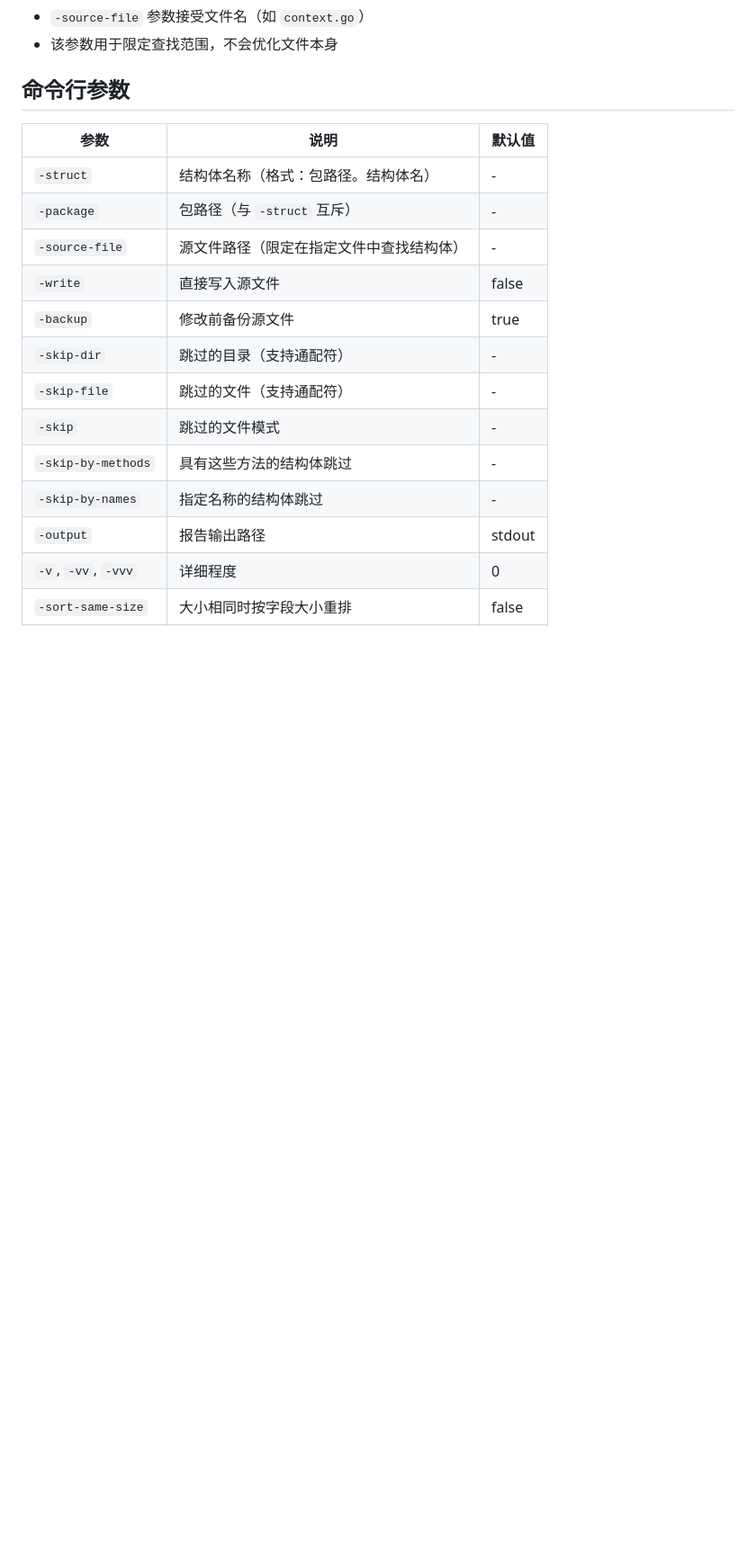
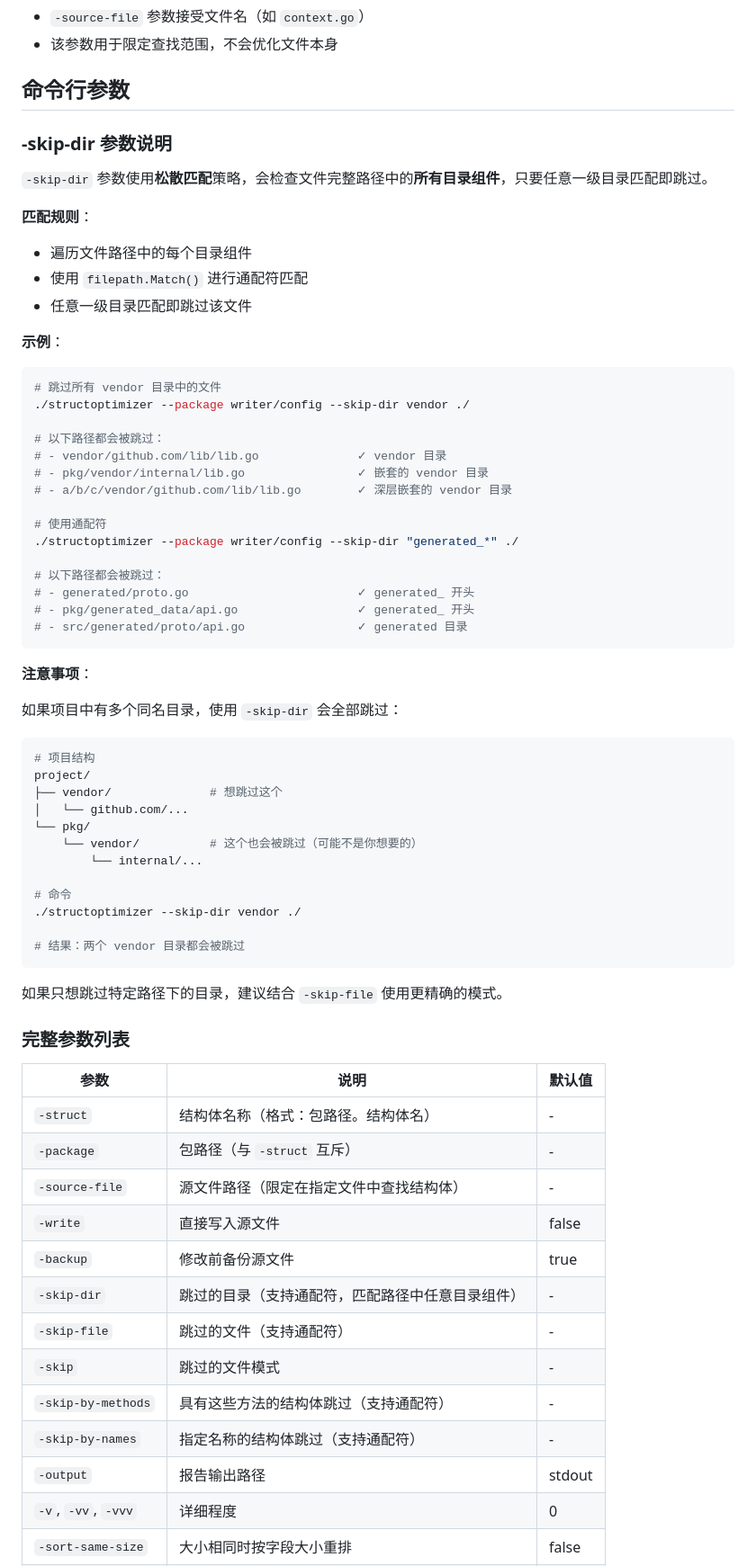
Before and after one commit to gamelife1314/structoptimizer, a Markdown page: README.md, the part around one of its changes. Shown at 90% size. Rendered like a GitHub page; blank space fills up the shorter version.

Commit message:
docs: 增加 -skip-dir 参数松散匹配说明
- 添加 -skip-dir 参数详细说明章节
- 说明松散匹配策略（匹配路径中所有目录组件）
- 添加匹配规则说明
- 添加使用示例（vendor、generated_*）
- 添加注意事项（多个同名目录会被全部跳过）
- 更新参数表格，添加通配符支持说明

Co-authored-by: Qwen-Coder <qwen-coder@alibabacloud.com>

````diff
--- a/README.md
+++ b/README.md
@@ -206,6 +217,58 @@ go build -o structoptimizer ./cmd/structoptimizer
 
 ## 命令行参数
 
+### -skip-dir 参数说明
+
+`-skip-dir` 参数使用**松散匹配**策略，会检查文件完整路径中的**所有目录组件**，只要任意一级目录匹配即跳过。
+
+**匹配规则**：
+- 遍历文件路径中的每个目录组件
+- 使用 `filepath.Match()` 进行通配符匹配
+- 任意一级目录匹配即跳过该文件
+
+**示例**：
+
+```bash
+# 跳过所有 vendor 目录中的文件
+./structoptimizer --package writer/config --skip-dir vendor ./
+
+# 以下路径都会被跳过：
+# - vendor/github.com/lib/lib.go              ✓ vendor 目录
+# - pkg/vendor/internal/lib.go                ✓ 嵌套的 vendor 目录
+# - a/b/c/vendor/github.com/lib/lib.go        ✓ 深层嵌套的 vendor 目录
+
+# 使用通配符
+./structoptimizer --package writer/config --skip-dir "generated_*" ./
+
+# 以下路径都会被跳过：
+# - generated/proto.go                        ✓ generated_ 开头
+# - pkg/generated_data/api.go                 ✓ generated_ 开头
+# - src/generated/proto/api.go                ✓ generated 目录
+```
+
+**注意事项**：
+
+如果项目中有多个同名目录，使用 `-skip-dir` 会全部跳过：
+
+```bash
+# 项目结构
+project/
+├── vendor/              # 想跳过这个
+│   └── github.com/...
+└── pkg/
+    └── vendor/          # 这个也会被跳过（可能不是你想要的）
+        └── internal/...
+
+# 命令
+./structoptimizer --skip-dir vendor ./
+
+# 结果：两个 vendor 目录都会被跳过
+```
+
+如果只想跳过特定路径下的目录，建议结合 `-skip-file` 使用更精确的模式。
+
+### 完整参数列表
+
 | 参数 | 说明 | 默认值 |
 |------|------|--------|
 | `-struct` | 结构体名称（格式：包路径。结构体名） | - |
@@ -213,11 +276,11 @@ go build -o structoptimizer ./cmd/structoptimizer
 | `-source-file` | 源文件路径（限定在指定文件中查找结构体） | - |
 | `-write` | 直接写入源文件 | false |
 | `-backup` | 修改前备份源文件 | true |
-| `-skip-dir` | 跳过的目录（支持通配符） | - |
+| `-skip-dir` | 跳过的目录（支持通配符，匹配路径中任意目录组件） | - |
 | `-skip-file` | 跳过的文件（支持通配符） | - |
 | `-skip` | 跳过的文件模式 | - |
-| `-skip-by-methods` | 具有这些方法的结构体跳过 | - |
-| `-skip-by-names` | 指定名称的结构体跳过 | - |
+| `-skip-by-methods` | 具有这些方法的结构体跳过（支持通配符） | - |
+| `-skip-by-names` | 指定名称的结构体跳过（支持通配符） | - |
 | `-output` | 报告输出路径 | stdout |
 | `-v`, `-vv`, `-vvv` | 详细程度 | 0 |
 | `-sort-same-size` | 大小相同时按字段大小重排 | false |
````
Also changed, not shown: other parts of README.md (+11 -0 lines).
